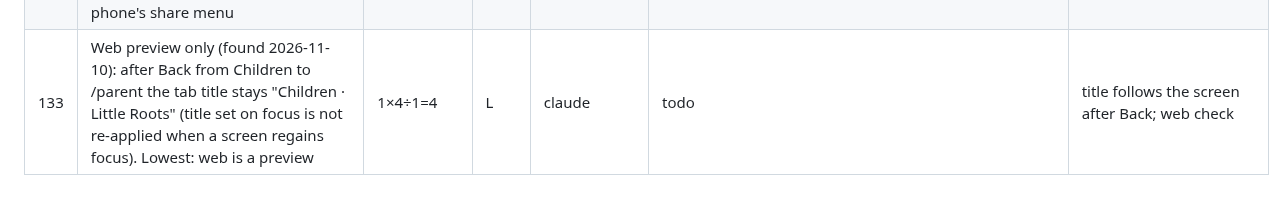
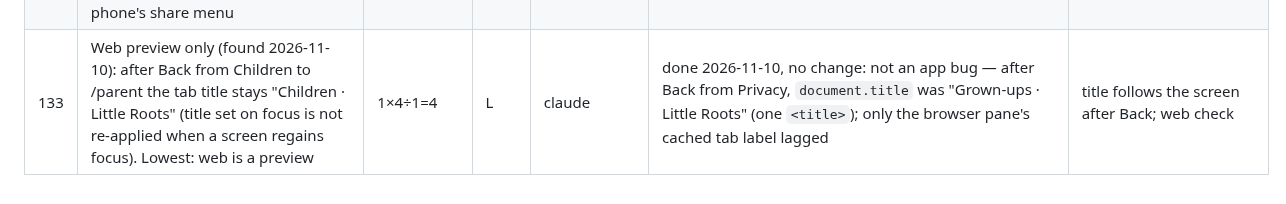
Before and after one commit to Gayane0509/little-roots, a Markdown page: AI_TASKS.md, the part around the change. Rendered like a GitHub page.

Commit message:
Notes: #133 checked, web title is correct after Back
Co-Authored-By: Claude Opus 5.5 <noreply@anthropic.com>

```diff
--- a/AI_TASKS.md
+++ b/AI_TASKS.md
@@ -137,4 +137,4 @@ Status: todo · doing · waiting-capacity · blocked · done. Done tasks are com
 | 130 | From #127 web check: at 320 px the letter-sheet example word ինքնաթիռ broke across two lines in the bundled font (246 px word, 240 px box) | 4×5÷1=20 | L | claude | done 2026-11-10 | `wordBox.letterExample` + fit test for all 39 example words; web: all 39 one line at 320 px |
 | 131 | Reviewer on #127 (low): the splash cap (4 s) only hid the native splash; a slow font kept the gate blank (web font timeout 12 s) | 3×4÷1=12 | L | claude | done 2026-11-10 | font wait capped at `SPLASH_MAX_MS`; tests for cap + post-splash render. Android SVG weight → check in #10 |
 | 132 | Review 2026-11-10 (privacy screen): "What is stored" left out the avatar, Buddy's outfit, traced letters, settings (sound, vibration, Buddy's language) and the reminder time, all kept on the device; and it didn't say the grown-up's Share this week sends a text only through the phone's share menu | 4×5÷1=20 | L | claude | done 2026-11-10 | in-app text + PRIVACY.md list every stored kind; effective date 2026-11-10; test keeps them in sync; web check |
-| 133 | Web preview only (found 2026-11-10): after Back from Children to /parent the tab title stays "Children · Little Roots" (title set on focus is not re-applied when a screen regains focus). Lowest: web is a preview | 1×4÷1=4 | L | claude | todo | title follows the screen after Back; web check |
+| 133 | Web preview only (found 2026-11-10): after Back from Children to /parent the tab title stays "Children · Little Roots" (title set on focus is not re-applied when a screen regains focus). Lowest: web is a preview | 1×4÷1=4 | L | claude | done 2026-11-10, no change: not an app bug — after Back from Privacy, `document.title` was "Grown-ups · Little Roots" (one `<title>`); only the browser pane's cached tab label lagged | title follows the screen after Back; web check |
```
Also changed, not shown: AI_CHANGELOG.md (+2 -1 lines), PROJECT_STATUS.md (+2 -1 lines).
